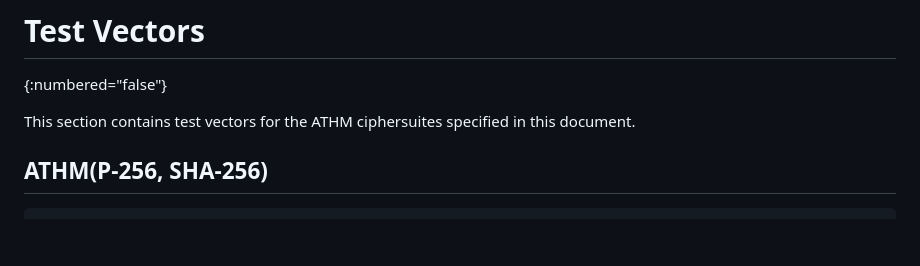
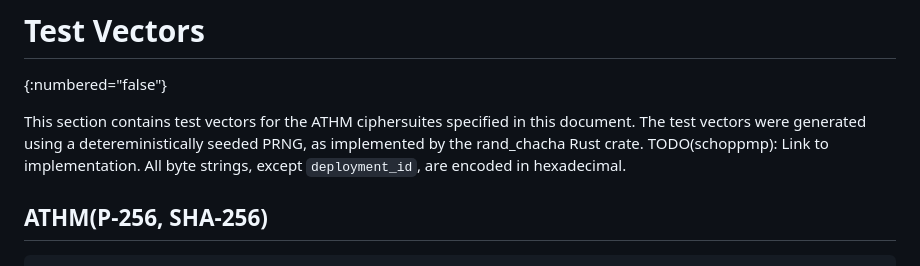
Before and after one commit to cathieyun/draft-athm, a Markdown page: draft-yun-cfrg-athm.md, the part around the change. Rendered like a GitHub page; blank space fills up the shorter version.

```diff
--- a/draft-yun-cfrg-athm.md
+++ b/draft-yun-cfrg-athm.md
@@ -899,6 +899,9 @@ TODO acknowledge.
 {:numbered="false"}
 
 This section contains test vectors for the ATHM ciphersuites specified in this document.
+The test vectors were generated using a detereministically seeded PRNG, as implemented by the rand_chacha Rust crate.
+TODO(schoppmp): Link to implementation.
+All byte strings, except `deployment_id`, are encoded in hexadecimal.
 
 ## ATHM(P-256, SHA-256)
 
```
